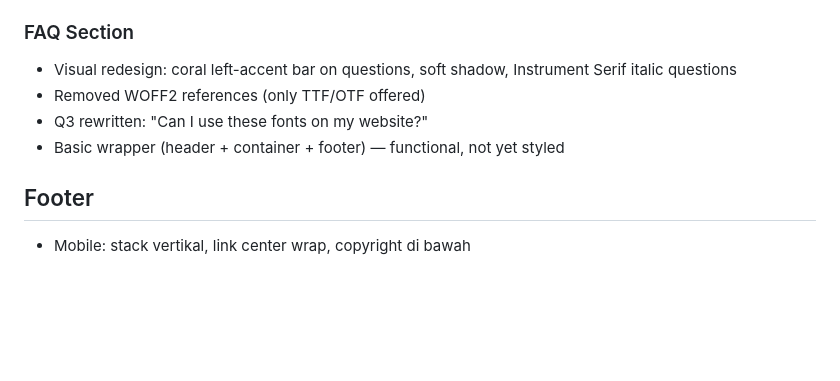
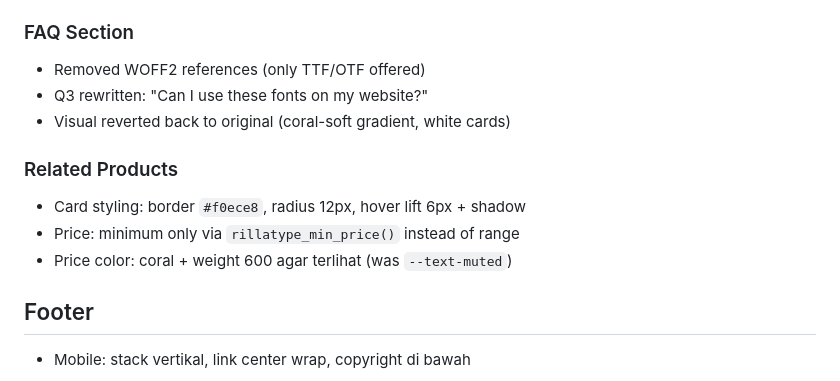
Before and after one commit to rillatype/rillatype-web-redesign, a Markdown page: rillatype-v2-extracted/rillatype-v2-1/CHANGELOG.md, the part around the change. Drawn GitHub-style; blank space fills up the shorter version.

Commit message:
update changelog session 3

```diff
--- a/rillatype-v2-extracted/rillatype-v2-1/CHANGELOG.md
+++ b/rillatype-v2-extracted/rillatype-v2-1/CHANGELOG.md
@@ -209,10 +209,14 @@
 - Fixed bullet list: custom coral `::before` (bypassed global `list-style:none`), flex alignment
 
 ### FAQ Section
-- Visual redesign: coral left-accent bar on questions, soft shadow, Instrument Serif italic questions
 - Removed WOFF2 references (only TTF/OTF offered)
 - Q3 rewritten: "Can I use these fonts on my website?"
-- Basic wrapper (header + container + footer) — functional, not yet styled
+- Visual reverted back to original (coral-soft gradient, white cards)
+
+### Related Products
+- Card styling: border `#f0ece8`, radius 12px, hover lift 6px + shadow
+- Price: minimum only via `rillatype_min_price()` instead of range
+- Price color: coral + weight 600 agar terlihat (was `--text-muted`)
 
 ## Footer
 - Mobile: stack vertikal, link center wrap, copyright di bawah
```
